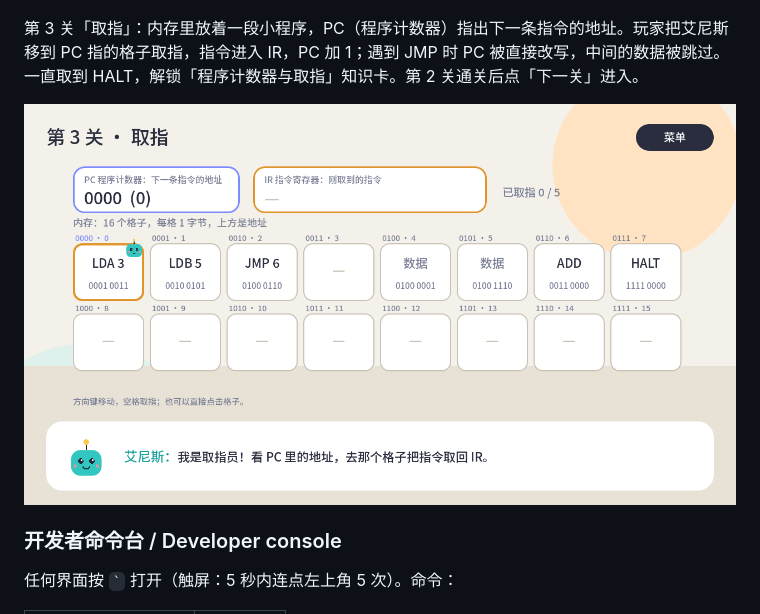
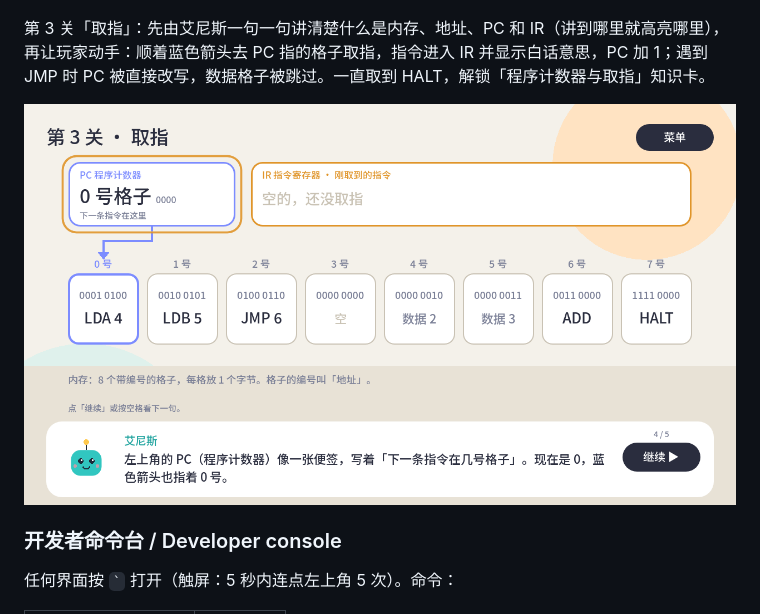
Before and after one commit to kalijerry/game_anx, a Markdown page: README.md, the part around the change. Drawn GitHub-style; pictures changed too: docs/screenshots/level03_zh.png.

Commit message:
Level 3: beginner walkthrough, plain-language instructions, PC arrow
Co-Authored-By: Claude Opus 5.5 <noreply@anthropic.com>
Claude-Session: https://claude.ai/code/session_01TY39Fuv4jRCeC6sdC99MfJ

```diff
--- a/README.md
+++ b/README.md
@@ -20,7 +20,7 @@ A cross-platform game about how computers really work. You play ANX, a newborn b
 
 ![Level 2](docs/screenshots/level02_zh.png)
 
-第 3 关「取指」：内存里放着一段小程序，PC（程序计数器）指出下一条指令的地址。玩家把艾尼斯移到 PC 指的格子取指，指令进入 IR，PC 加 1；遇到 JMP 时 PC 被直接改写，中间的数据被跳过。一直取到 HALT，解锁「程序计数器与取指」知识卡。第 2 关通关后点「下一关」进入。
+第 3 关「取指」：先由艾尼斯一句一句讲清楚什么是内存、地址、PC 和 IR（讲到哪里就高亮哪里），再让玩家动手：顺着蓝色箭头去 PC 指的格子取指，指令进入 IR 并显示白话意思，PC 加 1；遇到 JMP 时 PC 被直接改写，数据格子被跳过。一直取到 HALT，解锁「程序计数器与取指」知识卡。
 
 ![Level 3](docs/screenshots/level03_zh.png)
 
```
Also changed, not shown: docs/screenshots/level03_complete_zh.png, docs/screenshots/level03_jump_zh.png (added), 7 other files.
